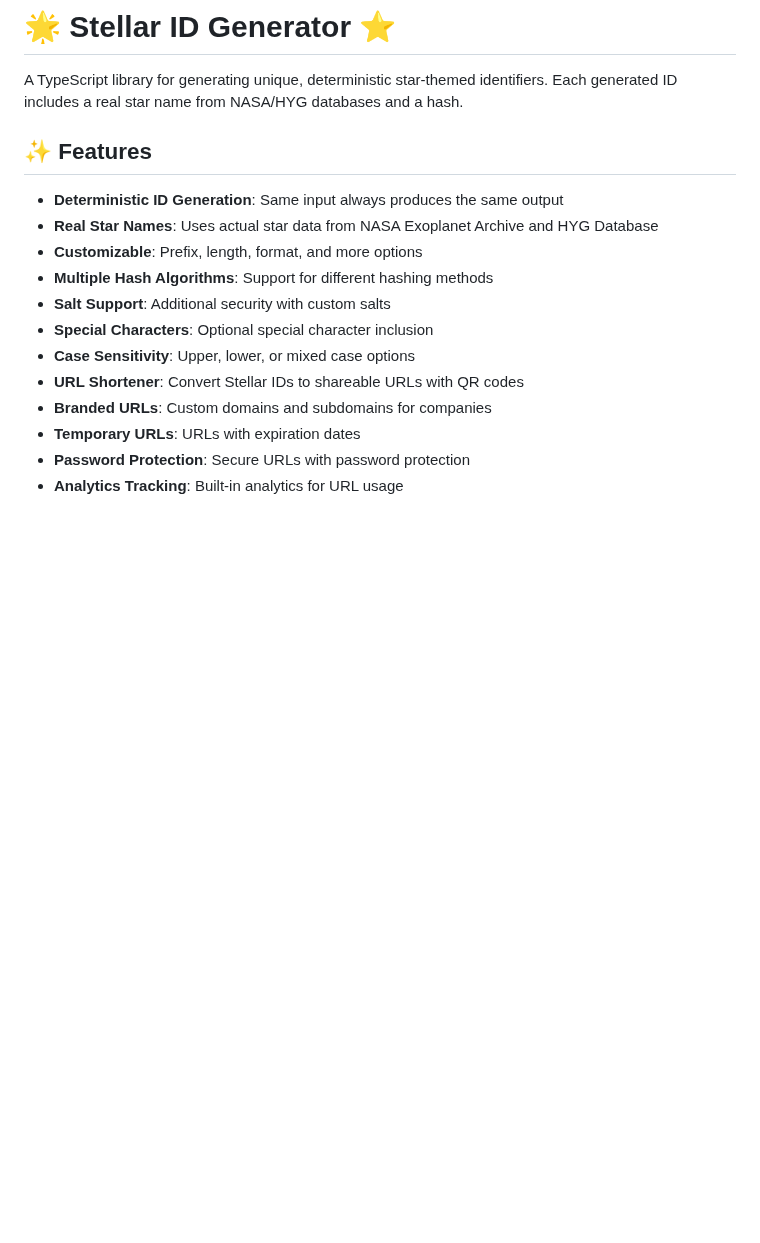
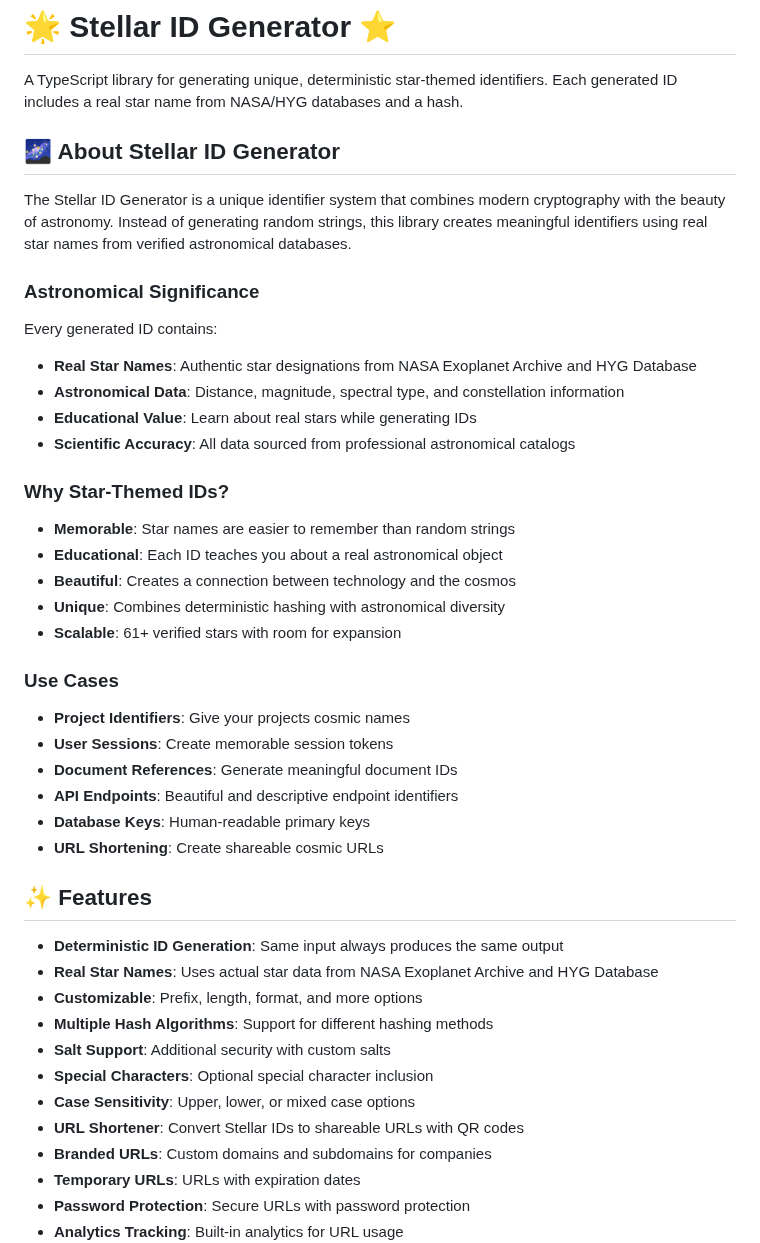
Before and after one commit to mahirliy55/stellar-id, a Markdown page: README.md, the part around the change. Rendered like a GitHub page; blank space fills up the shorter version.

Commit message:
docs: Add comprehensive introduction section explaining astronomical significance and use cases

```diff
--- a/README.md
+++ b/README.md
@@ -1,6 +1,35 @@
 # 🌟 Stellar ID Generator ⭐
 
 A TypeScript library for generating unique, deterministic star-themed identifiers. Each generated ID includes a real star name from NASA/HYG databases and a hash.
+
+## 🌌 About Stellar ID Generator
+
+The Stellar ID Generator is a unique identifier system that combines modern cryptography with the beauty of astronomy. Instead of generating random strings, this library creates meaningful identifiers using real star names from verified astronomical databases.
+
+### Astronomical Significance
+
+Every generated ID contains:
+- **Real Star Names**: Authentic star designations from NASA Exoplanet Archive and HYG Database
+- **Astronomical Data**: Distance, magnitude, spectral type, and constellation information
+- **Educational Value**: Learn about real stars while generating IDs
+- **Scientific Accuracy**: All data sourced from professional astronomical catalogs
+
+### Why Star-Themed IDs?
+
+- **Memorable**: Star names are easier to remember than random strings
+- **Educational**: Each ID teaches you about a real astronomical object
+- **Beautiful**: Creates a connection between technology and the cosmos
+- **Unique**: Combines deterministic hashing with astronomical diversity
+- **Scalable**: 61+ verified stars with room for expansion
+
+### Use Cases
+
+- **Project Identifiers**: Give your projects cosmic names
+- **User Sessions**: Create memorable session tokens
+- **Document References**: Generate meaningful document IDs
+- **API Endpoints**: Beautiful and descriptive endpoint identifiers
+- **Database Keys**: Human-readable primary keys
+- **URL Shortening**: Create shareable cosmic URLs
 
 ## ✨ Features
 
```
